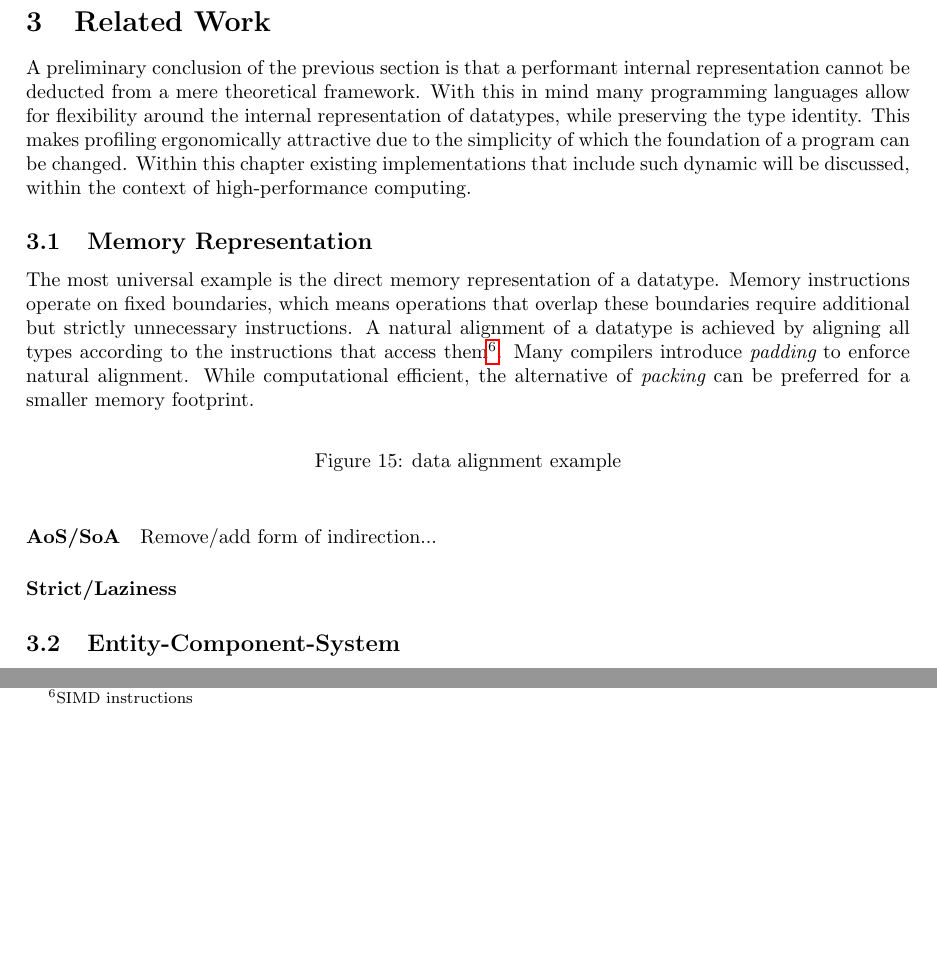
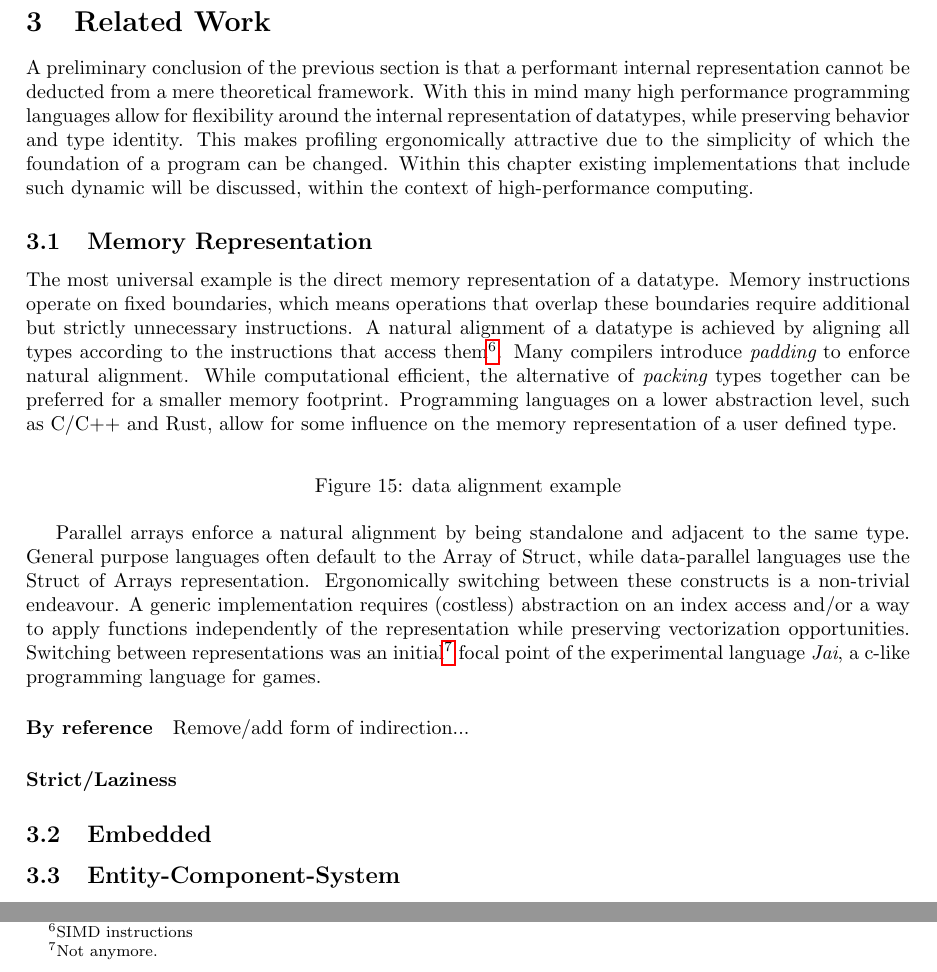
Before and after one commit to LuukDeGraaf00/thesis-public, a LaTeX thesis (Thesis/proposal.tex): two parts of page 13 of 19, joined at a grey line, cut so that both start at the same text, the shorter picture padded with empty space. Compiled offline with pdfLaTeX.

Commit message:
memory rep

```diff
--- a/Thesis/proposal.tex
+++ b/Thesis/proposal.tex
@@ -465,7 +465,7 @@ Both allow instructions to be vectorized, but there exist several other consider
 \section{Related Work}
 
 A preliminary conclusion of the previous section is that a performant internal representation cannot be deducted from a mere theoretical framework.
-With this in mind many programming languages allow for flexibility around the internal representation of datatypes, while preserving the type identity.
+With this in mind many high performance programming languages allow for flexibility around the internal representation of datatypes, while preserving behavior and type identity.
 This makes profiling ergonomically attractive due to the simplicity of which the foundation of a program can be changed.
 Within this chapter existing implementations that include such dynamic will be discussed, within the context of high-performance computing.
 
@@ -475,21 +475,25 @@ The most universal example is the direct memory representation of a datatype.
 Memory instructions operate on fixed boundaries, which means operations that overlap these boundaries require additional but strictly unnecessary instructions.
 A natural alignment of a datatype is achieved by aligning all types according to the instructions that access them\footnote{SIMD instructions}.
 Many compilers introduce {\it padding} to enforce natural alignment.
-While computational efficient, the alternative of {\it packing} can be preferred for a smaller memory footprint.
+While computational efficient, the alternative of {\it packing} types together can be preferred for a smaller memory footprint.
+Programming languages on a lower abstraction level, such as C/C++ and Rust, allow for some influence on the memory representation of a user defined type.
 
 \begin{figure}[ht]
     \centering
     \caption{data alignment example}
 \end{figure}
 
+Parallel arrays enforce a natural alignment by being standalone and adjacent to the same type.
+General purpose languages often default to the Array of Struct, while data-parallel languages use the Struct of Arrays representation.
+Ergonomically switching between these constructs is a non-trivial endeavour.
+A generic implementation requires (costless) abstraction on an index access and/or a way to apply functions independently of the representation while preserving vectorization opportunities.
+Switching between representations was an initial\footnote{Not anymore.} focal point of the experimental language {\it Jai}, a c-like programming language for games.
 
-
-\paragraph{AoS/SoA}
-
-
-Remove/add form of indirection...
+\paragraph{By reference} Remove/add form of indirection...
 
 \paragraph{Strict/Laziness}
+
+\subsection{Embedded}
 
 \subsection{Entity-Component-System}
 
```
Also changed, not shown: Thesis/proposal.pdf, Thesis/proposal.tex (5 more changed lines), 7 other files.
